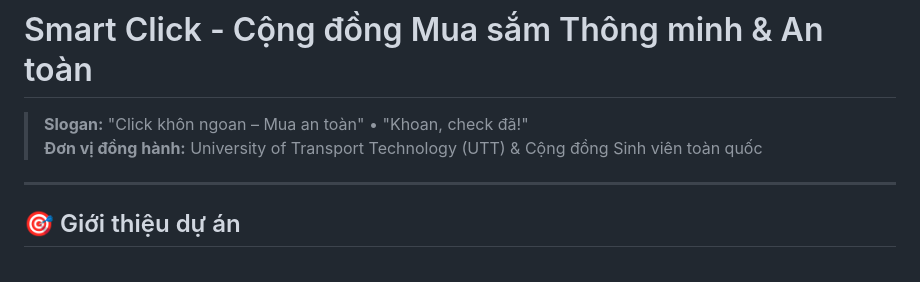
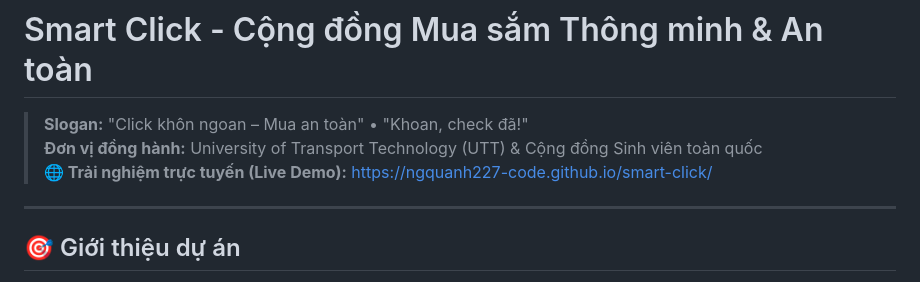
Before and after one commit to ngquanh227-code/smart-click, a Markdown page: README.md, the part around the change. GitHub-like rendering.

Commit message:
docs: Cap nhat Live Demo link GitHub Pages vao README.md

```diff
--- a/README.md
+++ b/README.md
@@ -1,6 +1,7 @@
 # Smart Click - Cộng đồng Mua sắm Thông minh & An toàn
 > **Slogan:** "Click khôn ngoan – Mua an toàn" • "Khoan, check đã!"
 > **Đơn vị đồng hành:** University of Transport Technology (UTT) & Cộng đồng Sinh viên toàn quốc
+> **🌐 Trải nghiệm trực tuyến (Live Demo):** [https://ngquanh227-code.github.io/smart-click/](https://ngquanh227-code.github.io/smart-click/)
 
 ---
 
```
